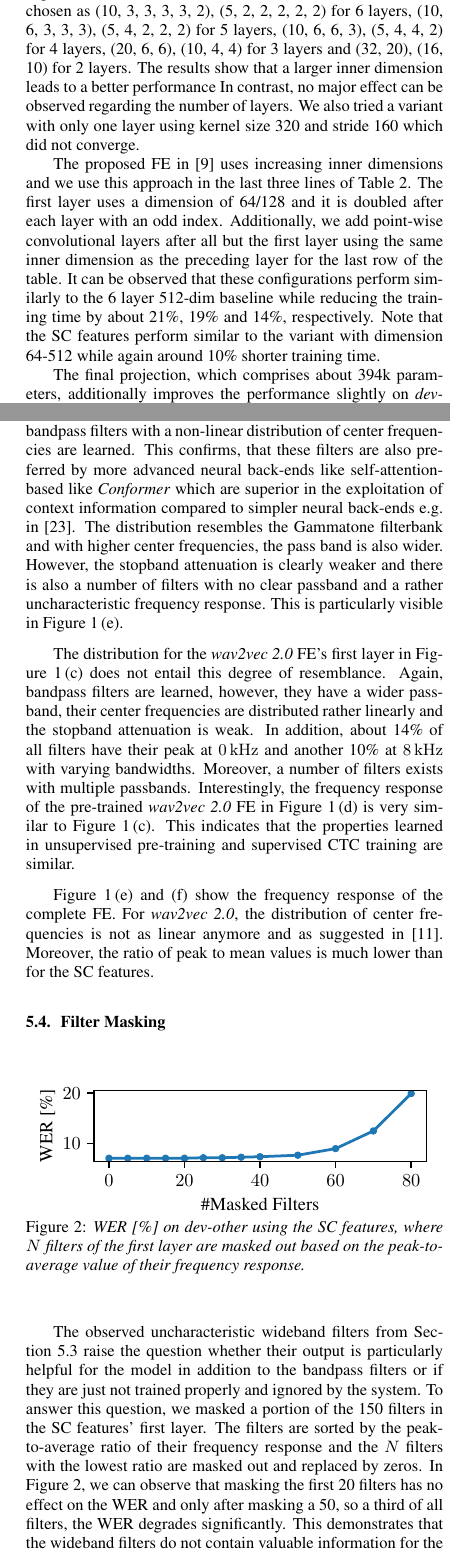
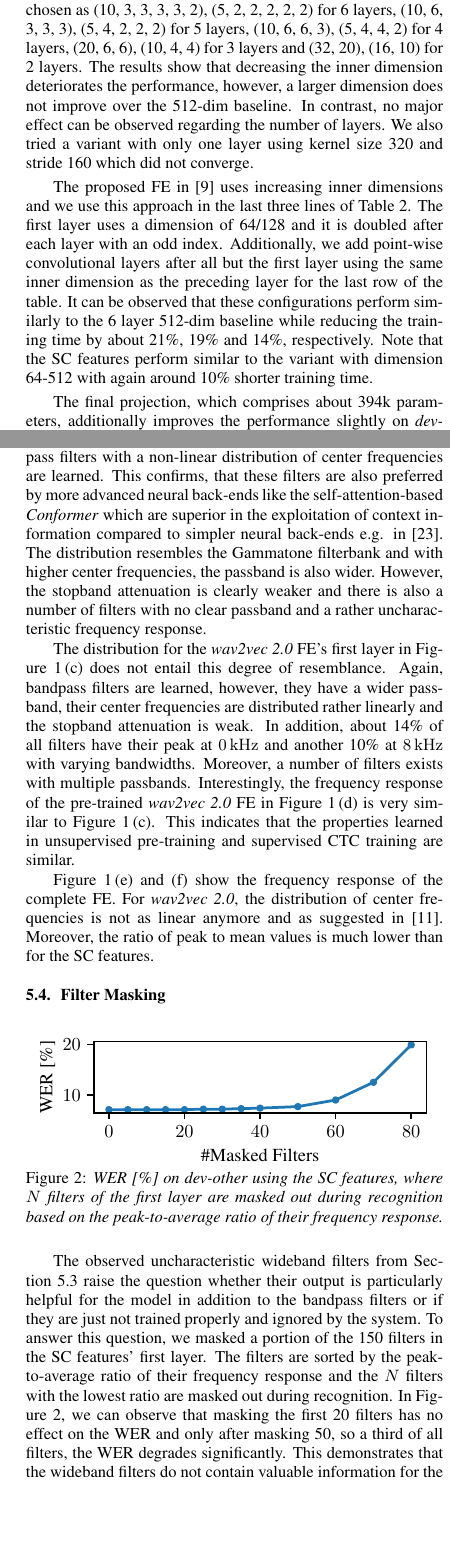
Before and after one commit to vieting/2023_interspeech_features, a LaTeX paper (main.tex, which reads figures/masked_filters.tex): two parts of the columns of pages 3 and 5 of 6, joined at a grey line, cut so that both start at the same text, the shorter picture padded with empty space. Compiled offline with pdfLaTeX.

Commit message:
proofreading

```diff
--- a/figures/masked_filters.tex
+++ b/figures/masked_filters.tex
@@ -5,6 +5,6 @@
 	\centering
 	\input{figures/masked_filters.pgf}
 	\vspace{-0.3cm}
-	\caption{\gls{WER} [\%] on \devother using the \gls{SC} features, where $N$ filters of the first layer are masked out based on the peak-to-average value of their frequency response.}
+	\caption{\gls{WER} [\%] on \devother using the \gls{SC} features, where $N$ filters of the first layer are masked out during recognition based on the peak-to-average ratio of their frequency response.}
 	\label{fig:masked_filters}
 \end{figure}
--- a/main.tex
+++ b/main.tex
@@ -187,7 +188,7 @@ Additionally, the size of the first window operating on the waveform is analyzed
 To understand where \wvtwo uses the parameters and how much they contribute to the \gls{FE}'s performance, we run it with different configurations.
 The results for different widths and depths are shown in \refTab{table:features_w2v_size}.
 The kernel sizes and strides were chosen as (10, 3, 3, 3, 3, 2), (5, 2, 2, 2, 2, 2) for 6 layers, (10, 6, 3, 3, 3), (5, 4, 2, 2, 2) for 5 layers, (10, 6, 6, 3), (5, 4, 4, 2) for 4 layers, (20, 6, 6), (10, 4, 4) for 3 layers and (32, 20), (16, 10) for 2 layers.
-The results show that a larger inner dimension leads to a better performance
+The results show that decreasing the inner dimension deteriorates the performance, however, a larger dimension does not improve over the 512-dim baseline.
 In contrast, no major effect can be observed regarding the number of layers.
 We also tried a variant with only one layer using kernel size 320 and stride 160 which did not converge.
 
@@ -195,7 +196,7 @@ The proposed \fe in \cite{asapp2022performance} uses increasing inner dimensions
 The first layer uses a dimension of 64/128 and it is doubled after each layer with an odd index.
 Additionally, we add point-wise convolutional layers after all but the first layer using the same inner dimension as the preceding layer for the last row of the table.
 It can be observed that these configurations perform similarly to the 6 layer 512-dim baseline while reducing the training time by about 21\%, 19\% and 14\%, respectively.
-Note that the \gls{SC} features perform similar to the variant with dimension 64-512 while again around 10\% shorter training time.
+Note that the \gls{SC} features perform similar to the variant with dimension 64-512 with again around 10\% shorter training time.
 
 The final projection, which comprises about 394k parameters, additionally improves the performance slightly on \devother while degrading minimally on the \textit{test} sets as shown in \refTab{table:features_w2v_proj}.
 \input{tables/features_w2v_size}
@@ -239,10 +239,9 @@ The plots are depicted in \refFig{fig:first_layer}\,(a)-(d), which share the sam
 The well known distribution of the Gammatone filters is given in \refFig{fig:first_layer}\,(a) as a reference.
 \refFig{fig:first_layer}\,(b) shows the frequency response of the learned \gls{SC} filters.
 In line with \cite{tuske2018:waveform}, bandpass filters with a non-linear distribution of center frequencies are learned.
-This confirms, that these filters are also preferred by more advanced neural back-ends like self-attention-based like \conformer which are superior in the exploitation of context information compared to simpler neural back-ends e.g. in \cite{tuske2014raw}.
-The distribution resembles the Gammatone filterbank and with higher center frequencies, the pass band is also wider.
+This confirms, that these filters are also preferred by more advanced neural back-ends like the self-attention-based \conformer which are superior in the exploitation of context information compared to simpler neural back-ends e.g. in \cite{tuske2014raw}.
+The distribution resembles the Gammatone filterbank and with higher center frequencies, the passband is also wider.
 However, the stopband attenuation is clearly weaker and there is also a number of filters with no clear passband and a rather uncharacteristic frequency response.
-This is particularly visible in \refFig{fig:first_layer}\,(e).
 
 The distribution for the \wvtwo \fe's first layer in \refFig{fig:first_layer}\,(c) does not entail this degree of resemblance.
 Again, bandpass filters are learned, however, they have a wider passband, their center frequencies are distributed rather linearly and the stopband attenuation is weak.
@@ -259,8 +258,8 @@ Moreover, the ratio of peak to mean values is much lower than for the \gls{SC} f
 \input{figures/masked_filters}
 The observed uncharacteristic wideband filters from \refSec{sec:freq_resp} raise the question whether their output is particularly helpful for the model in addition to the bandpass filters or if they are just not trained properly and ignored by the system.
 To answer this question, we masked a portion of the 150 filters in the \gls{SC} features' first layer.
-The filters are sorted by the peak-to-average ratio of their frequency response and the $N$ filters with the lowest ratio are masked out and replaced by zeros.
-In \refFig{fig:masked_filters}, we can observe that masking the first 20 filters has no effect on the \gls{WER} and only after masking a 50, so a third of all filters, the \gls{WER} degrades significantly.
+The filters are sorted by the peak-to-average ratio of their frequency response and the $N$ filters with the lowest ratio are masked out during recognition.
+In \refFig{fig:masked_filters}, we can observe that masking the first 20 filters has no effect on the \gls{WER} and only after masking 50, so a third of all filters, the \gls{WER} degrades significantly.
 This demonstrates that the wideband filters do not contain valuable information for the \gls{ASR} system and are rather the result of a suboptimal training process.
 Future work should address this observation to allow a better exploitation of the \fe's potential.
 
```
Also changed, not shown: figures/first_layer.pgf (+1 -1 lines), main.tex (10 more changed lines).
